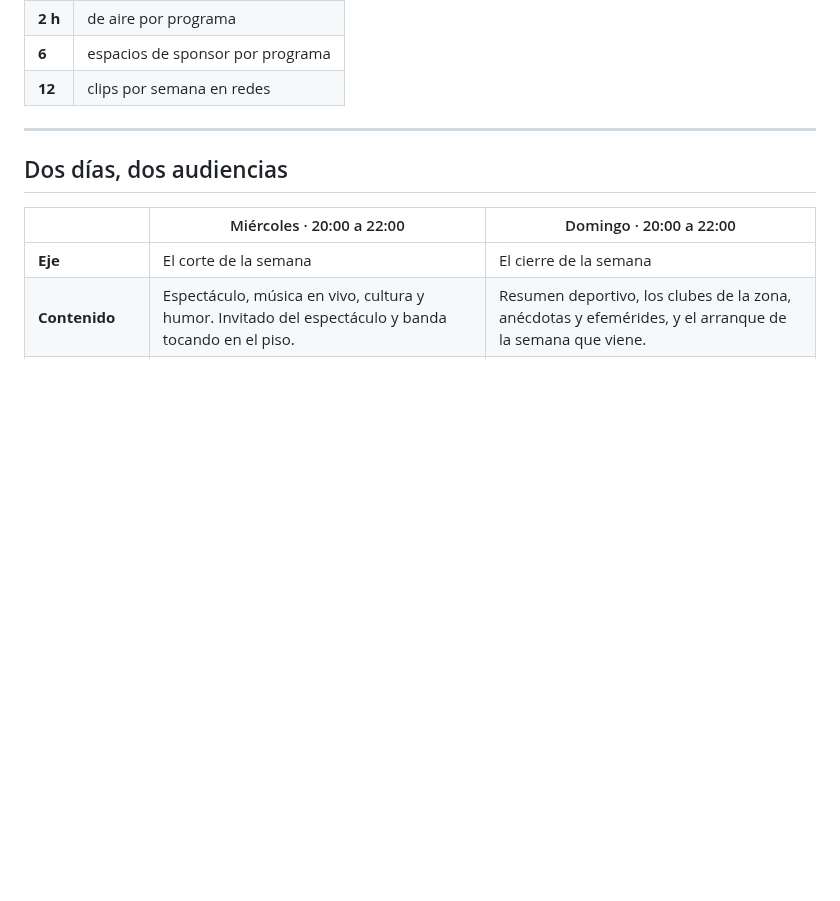
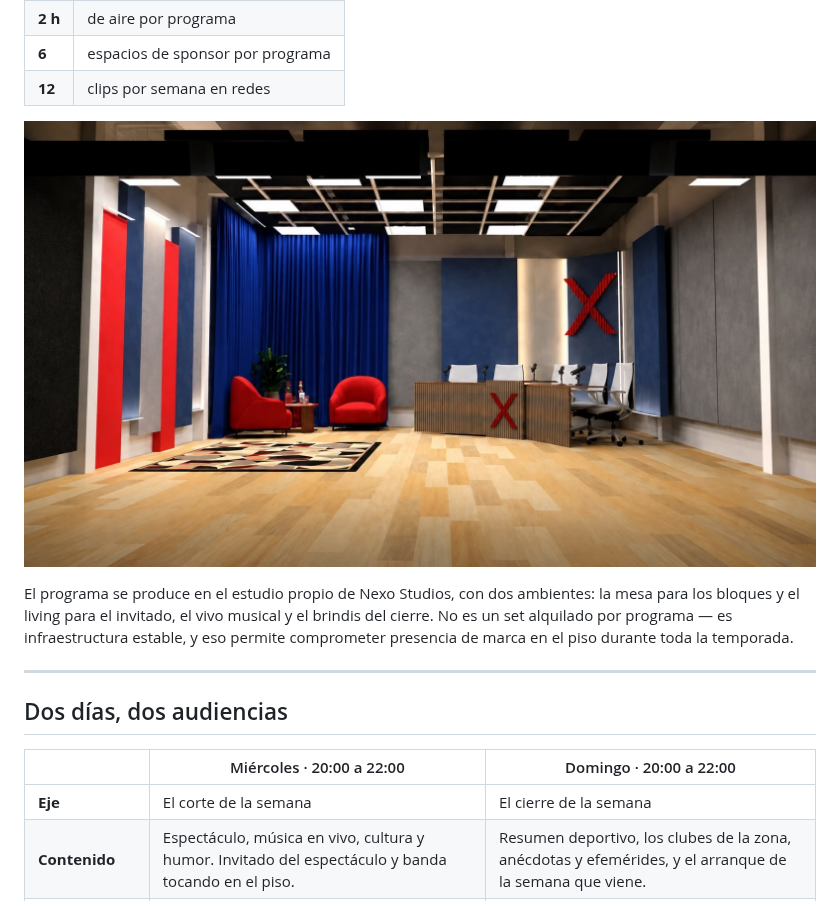
Before and after one commit to gestionamaredes-netizen/ig-crm, a Markdown page: docs/programas/tercer-tiempo-kit-sponsoreo.md, the part around the change. Drawn GitHub-style; pictures changed too: docs/programas/marca/estudio-nexo.jpg (added); blank space fills up the shorter version.

```diff
--- a/docs/programas/tercer-tiempo-kit-sponsoreo.md
+++ b/docs/programas/tercer-tiempo-kit-sponsoreo.md
@@ -29,6 +29,13 @@ mientras cena. Es una audiencia local, de club, con pertenencia.
 | **2 h** | de aire por programa |
 | **6** | espacios de sponsor por programa |
 | **12** | clips por semana en redes |
+
+![Estudio de Nexo Studios](marca/estudio-nexo.jpg)
+
+El programa se produce en el estudio propio de Nexo Studios, con dos ambientes: la mesa para los
+bloques y el living para el invitado, el vivo musical y el brindis del cierre. No es un set alquilado
+por programa — es infraestructura estable, y eso permite comprometer presencia de marca en el piso
+durante toda la temporada.
 
 ---
 
```
Also changed, not shown: docs/programas/tercer-tiempo-formato.md (+39 -8 lines), 4 other files.
